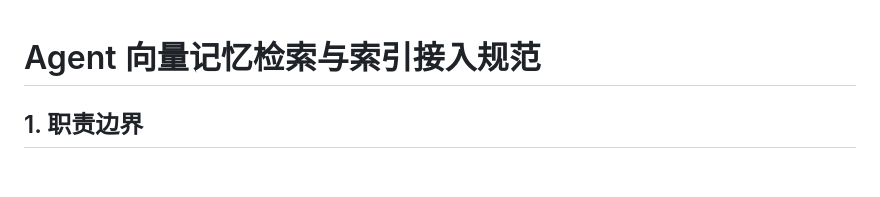
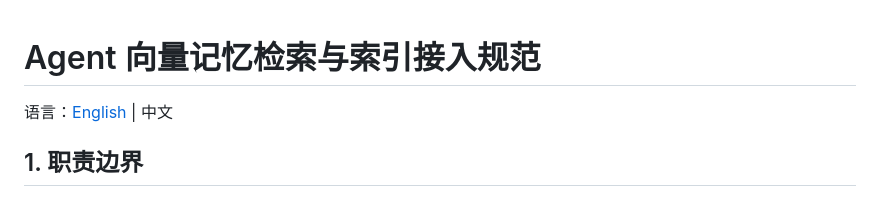
Before and after one commit to dripai/rsduck, a Markdown page: doc/agent-vector-memory.md, the part around the change. Drawn GitHub-style; blank space fills up the shorter version.

```diff
--- a/doc/agent-vector-memory.md
+++ b/doc/agent-vector-memory.md
@@ -1,4 +1,6 @@
 # Agent 向量记忆检索与索引接入规范
+
+语言：[English](agent-vector-memory.en.md) | 中文
 
 ## 1. 职责边界
 
```
Also changed, not shown: README.md (+2 -2 lines), doc/agent-vector-memory.en.md (added, +238 -0 lines).
